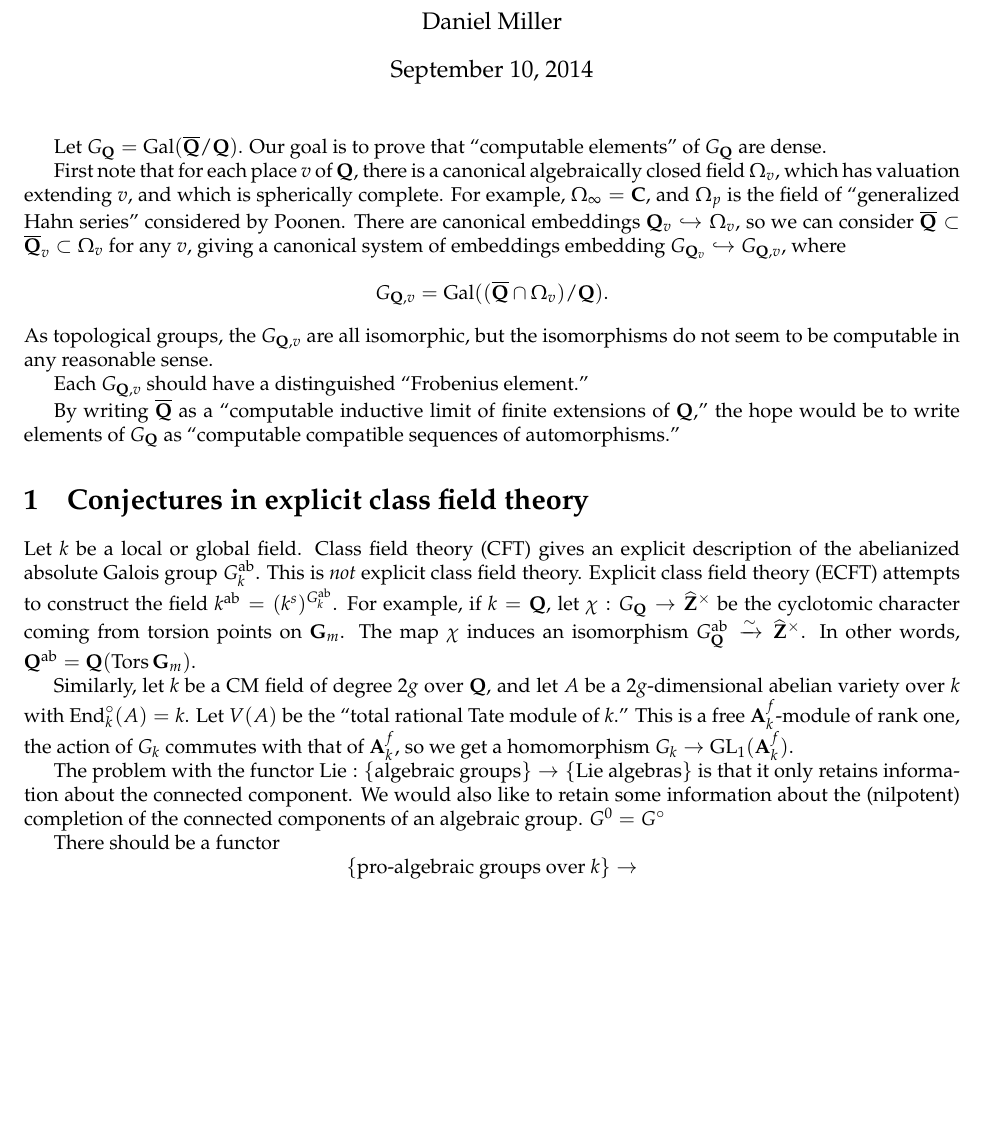
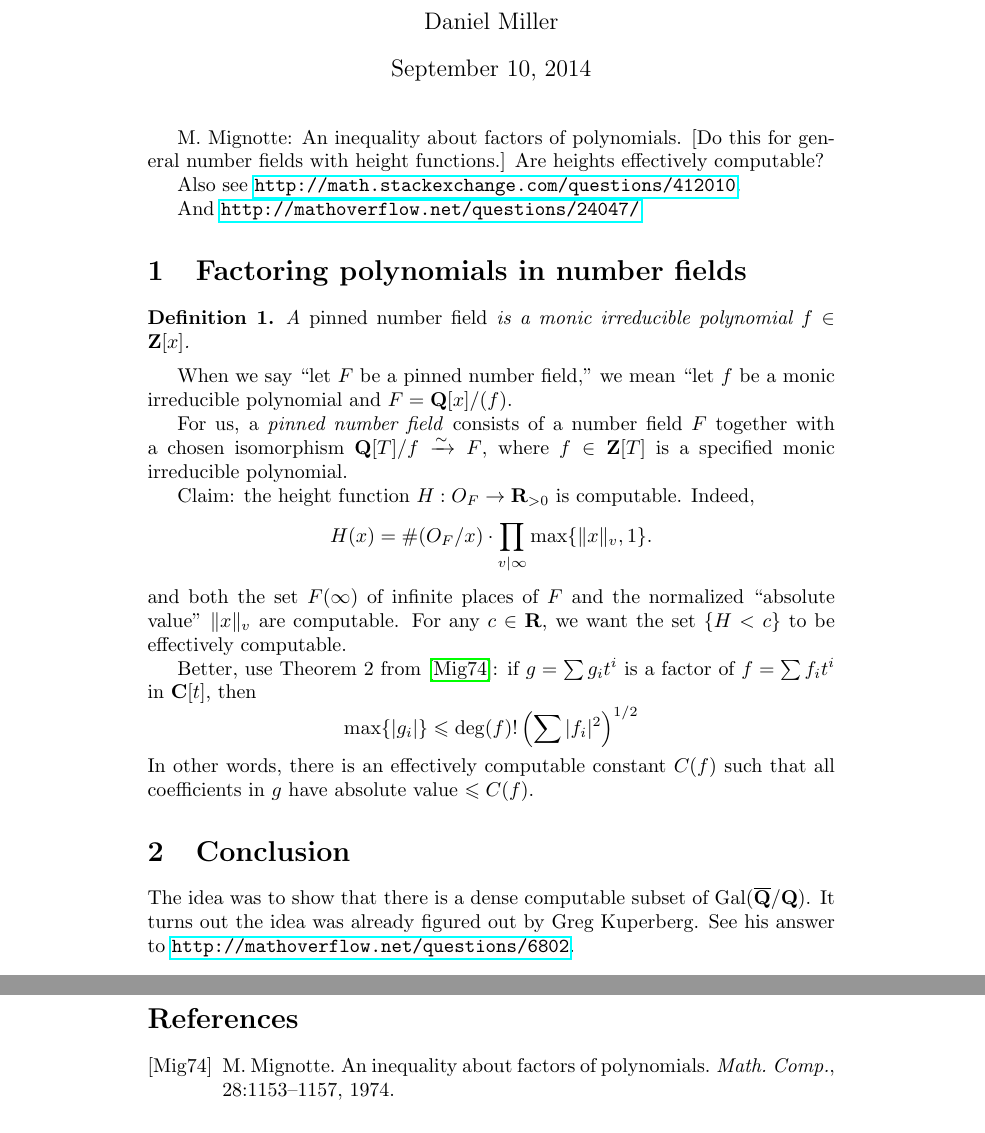
Before and after one commit to dkmiller/tidbits, a LaTeX document (2014-04-03_compute-Galois.tex): part of the page before the commit and two parts of pages 1 and 2 of 2 after it, the two joined at a grey line, cut so that both start at the same text. Compiled offline with pdfLaTeX.

Commit message:
done b/c already known

```diff
--- a/2014-04-03_compute-Galois.tex
+++ b/2014-04-03_compute-Galois.tex
@@ -22,66 +21,53 @@
 
 
 
+M. Mignotte: An inequality about factors of polynomials. [Do this for general
+number fields with height functions.] Are heights effectively computable?
 
-Let $G_\dQ=\gal(\overline\dQ/\dQ)$. Our goal is to prove that ``computable
-elements'' of $G_\dQ$ are dense.
+Also see \url{http://math.stackexchange.com/questions/412010}.
 
-First note that for each place $v$ of $\dQ$, there is a canonical algebraically
-closed field $\Omega_v$, which has valuation extending $v$, and which is
-spherically complete. For example, $\Omega_\infty=\dC$, and
-$\Omega_p$ is the field of ``generalized Hahn series'' considered by Poonen.
-There are canonical embeddings $\dQ_v\hookrightarrow \Omega_v$, so we can
-consider $\overline\dQ\subset \overline\dQ_v\subset \Omega_v$ for any $v$,
-giving a canonical system of embeddings embedding
-$G_{\dQ_v}\hookrightarrow G_{\dQ,v}$, where
-\[
-  G_{\dQ,v} = \gal((\overline\dQ\cap \Omega_v)/\dQ) .
-\]
-As topological groups, the $G_{\dQ,v}$ are all isomorphic, but the isomorphisms
-do not seem to be computable in any reasonable sense.
-
-Each $G_{\dQ,v}$ should have a distinguished ``Frobenius element.''
-
-By writing $\overline\dQ$ as a ``computable inductive limit of finite
-extensions of $\dQ$,'' the hope would be to write elements of
-$G_\dQ$ as ``computable compatible sequences of automorphisms.''
+And \url{http://mathoverflow.net/questions/24047/}
 
 
 
 
 
+\section{Factoring polynomials in number fields}
 
+\begin{definition}
+A \emph{pinned number field} is a monic irreducible polynomial
+$f\in \dZ[x]$.
+\end{definition}
 
+When we say ``let $F$ be a pinned number field,'' we mean ``let $f$ be a monic
+irreducible polynomial and $F=\dQ[x]/(f)$.
 
+For us, a \emph{pinned number field} consists of a number field $F$ together
+with a chosen isomorphism $\dQ[T]/f\iso F$, where $f\in \dZ[T]$ is a specified
+monic irreducible polynomial.
 
-\section{Conjectures in explicit class field theory}
+Claim: the height function $H:O_F\to \dR_{>0}$ is computable. Indeed,
+\[
+  H(x) = \#(O_F/x)\cdot \prod_{v\mid\infty} \max\{\|x\|_v,1\} .
+\]
+and both the set $F(\infty)$ of infinite places of $F$ and the
+normalized ``absolute value'' $\|x\|_v$ are computable. For any
+$c\in \dR$, we want the set $\{H<c\}$ to be effectively computable.
 
-Let $k$ be a local or global field. Class field theory (CFT) gives an explicit
-description of the abelianized absolute Galois group $G_k^\ab$. This is
-\emph{not} explicit class field theory. Explicit class field theory (ECFT)
-attempts to construct the field $k^\ab=(k^s)^{G_k^\ab}$. For example, if
-$k=\dQ$, let $\chi:G_\dQ \to \widehat\dZ^\times$ be the cyclotomic character
-coming from torsion points on $\dG_m$. The map $\chi$ induces an isomorphism
-$G_\dQ^\ab \xrightarrow\sim \widehat\dZ^\times$. In other words,
-$\dQ^\ab = \dQ(\operatorname{Tors}\dG_m)$.
+Better, use Theorem 2 from \cite{mignotte-1974}: if $g=\sum g_i t^i$ is a
+factor of $f=\sum f_i t^i$ in $\dC[t]$, then
+\[
+  \max\{|g_i|\} \leqslant \deg(f)! \left(\sum |f_i|^2\right)^{1/2}
+\]
+In other words, there is an effectively computable constant
+$C(f)$ such that all coefficients in $g$ have absolute value
+$\leqslant C(f)$.
 
-Similarly, let $k$ be a CM field of degree $2 g$ over $\dQ$, and let $A$ be a
-$2 g$-dimensional abelian variety over $k$ with
-$\operatorname{End}_k^\circ(A)=k$. Let $V(A)$ be the ``total rational Tate
-module of $k$.'' This is a free $\dA_k^f$-module of rank one, the action of
-$G_k$ commutes with that of $\dA_k^f$, so we get a homomorphism
-$G_k \to \genlin_1(\dA_k^f)$.
+\section{Conclusion}
 
-The problem with the functor
-$\lie:\{\text{algebraic groups}\} \to \{\text{Lie algebras}\}$ is that it only
-retains information about the connected component. We would also like to retain
-some information about the (nilpotent) completion of the connected components
-of an algebraic group. $G^0=G^\circ$
-
-There should be a functor
-\[
-  \{\text{pro-algebraic groups over $k$}\} \to
-\]
+The idea was to show that there is a dense computable subset of
+$\gal(\overline\dQ/\dQ)$. It turns out the idea was already figured out by
+Greg Kuperberg. See his answer to \url{http://mathoverflow.net/questions/6802}.
 
 
 
```
Also changed, not shown: tidbit-sources.bib (+9 -0 lines), 2014-04-03_compute-Galois.tex (14 more changed lines).
